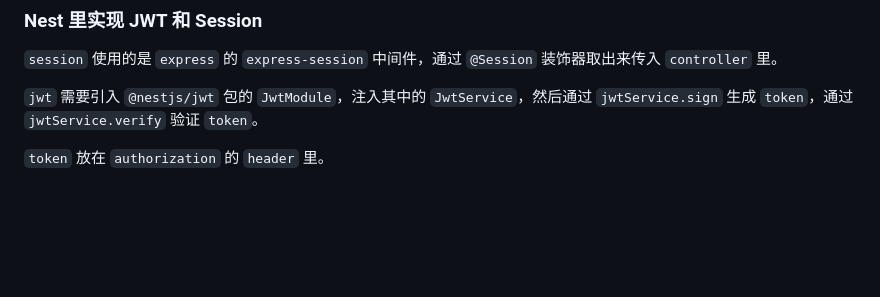
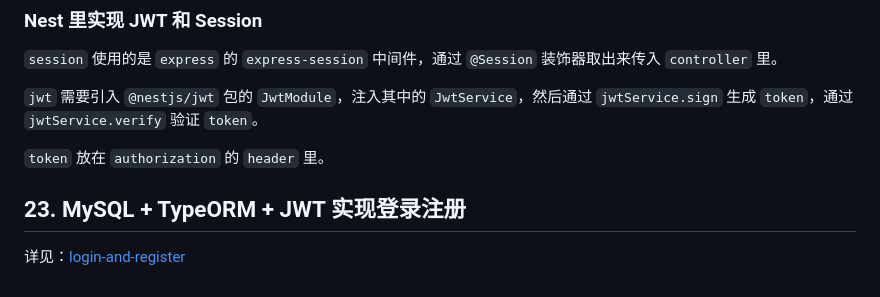
Before and after one commit to PENTONCOS/nest_study, a Markdown page: README.md, the part around the change. GitHub-like rendering; blank space fills up the shorter version.

Commit message:
feat: MySQL + TypeORM + JWT 实现登录注册

```diff
--- a/README.md
+++ b/README.md
@@ -751,3 +751,7 @@ sql 还可以用很多内置函数：
 `jwt` 需要引入 `@nestjs/jwt` 包的 `JwtModule`，注入其中的 `JwtService`，然后通过 `jwtService.sign` 生成 `token`，通过 `jwtService.verify` 验证 `token`。
 
 `token` 放在 `authorization` 的 `header` 里。
+
+## 23. MySQL + TypeORM + JWT 实现登录注册
+
+详见：[login-and-register](https://github.com/PENTONCOS/login-and-register/tree/main)
```
